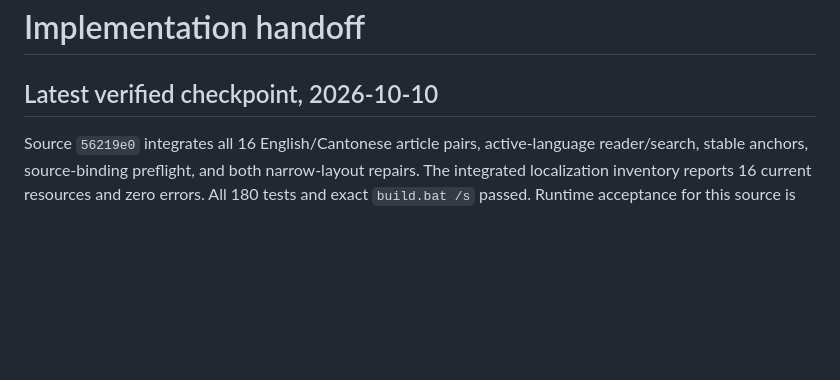
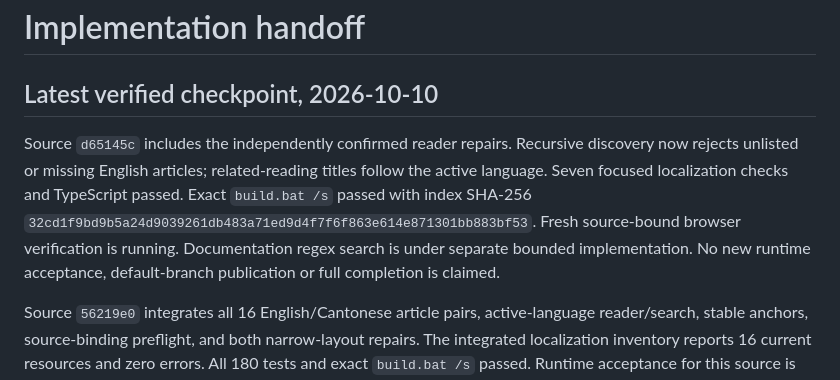
Before and after one commit to Ding-Ding-Projects/jackson-chung, a Markdown page: HANDOFF.md, the part around the change. Drawn GitHub-style; blank space fills up the shorter version.

```diff
--- a/HANDOFF.md
+++ b/HANDOFF.md
@@ -1,6 +1,8 @@
 # Implementation handoff
 
 ## Latest verified checkpoint, 2026-10-10
+
+Source `d65145c` includes the independently confirmed reader repairs. Recursive discovery now rejects unlisted or missing English articles; related-reading titles follow the active language. Seven focused localization checks and TypeScript passed. Exact `build.bat /s` passed with index SHA-256 `32cd1f9bd9b5a24d9039261db483a71ed9d4f7f6f863e614e871301bb883bf53`. Fresh source-bound browser verification is running. Documentation regex search is under separate bounded implementation. No new runtime acceptance, default-branch publication or full completion is claimed.
 
 Source `56219e0` integrates all 16 English/Cantonese article pairs, active-language reader/search, stable anchors, source-binding preflight, and both narrow-layout repairs. The integrated localization inventory reports 16 current resources and zero errors. All 180 tests and exact `build.bat /s` passed. Runtime acceptance for this source is pending. Independent review identified potential related-label localization and future unlisted-article omission gaps; refutation and any bounded repairs precede acceptance. The prior `a453077` browser session has completed owned teardown; its confirmed layout failures remain preserved, not relabeled as passing evidence.
 
```
Also changed, not shown: CLOSEOUT_PROMPT.md (+3 -3 lines).
